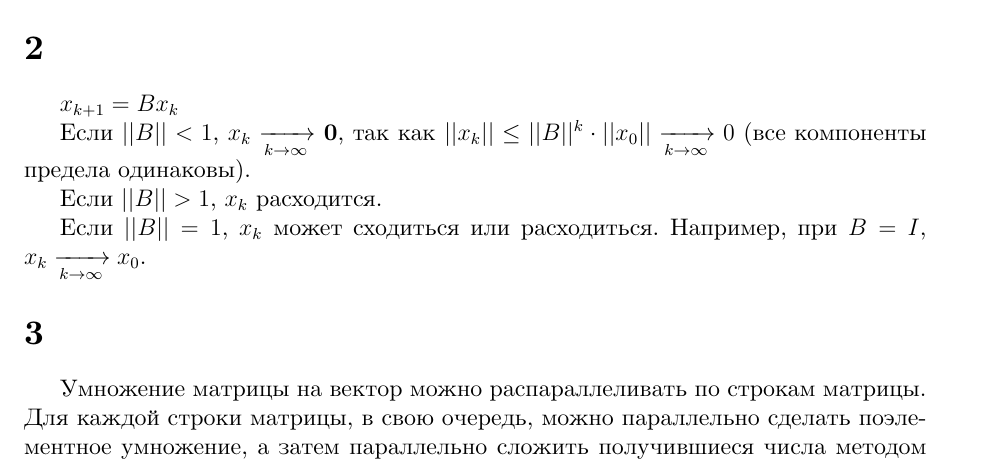
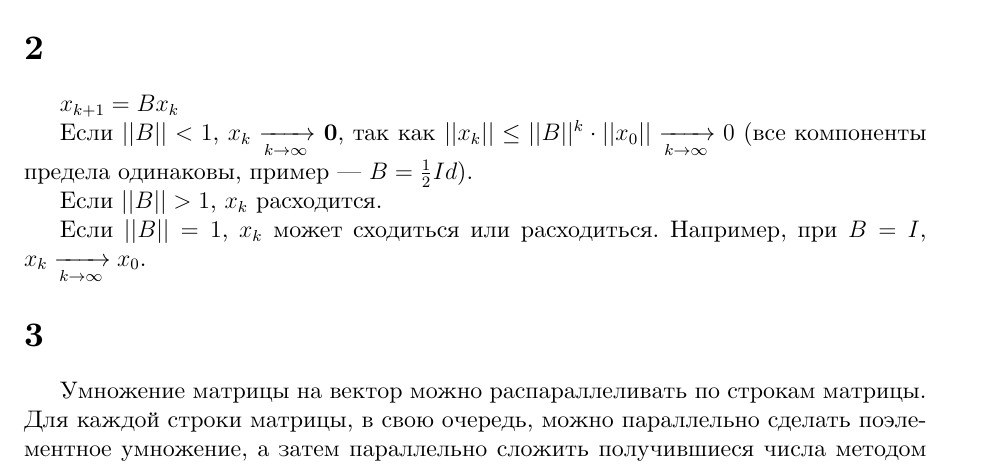
Before and after one commit to ekiuled/speechpro, a LaTeX document (text/text.tex): part of the page, cut so that both start at the same text. Compiled offline with XeLaTeX.

Commit message:
Example in task 2

```diff
--- a/text/text.tex
+++ b/text/text.tex
@@ -31,7 +31,7 @@ $Bx_k=-D^{-1}(L+U)x_k=-\begin{pmatrix}
 \section*{2}
 $x_{k+1}=Bx_k$
 
-Если $||B||<1$, $x_k \xrightarrow[k \to \infty]{}$ \textbf{0}, так как $||x_k||\leq ||B||^k\cdot ||x_0|| \xrightarrow[k \to \infty]{} 0$ (все компоненты предела одинаковы).
+Если $||B||<1$, $x_k \xrightarrow[k \to \infty]{}$ \textbf{0}, так как $||x_k||\leq ||B||^k\cdot ||x_0|| \xrightarrow[k \to \infty]{} 0$ (все компоненты предела одинаковы, пример --- $B=\frac{1}{2}Id$).
 
 Если $||B||>1$, $x_k$ расходится.
 
```
Also changed, not shown: text/text.pdf.
